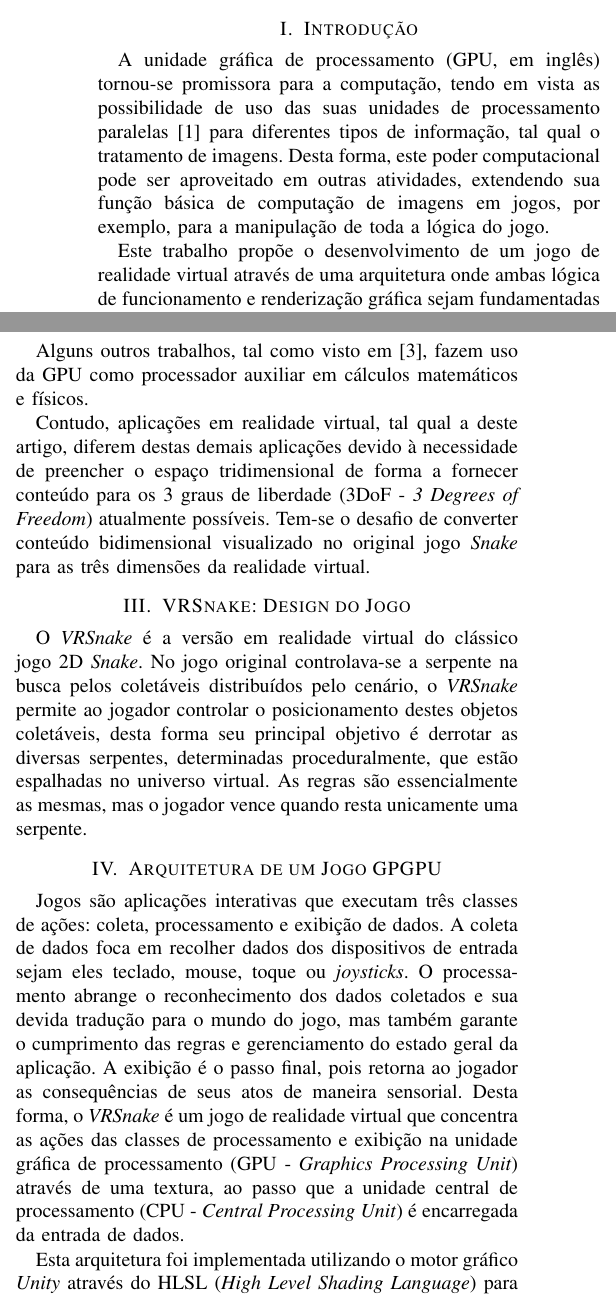
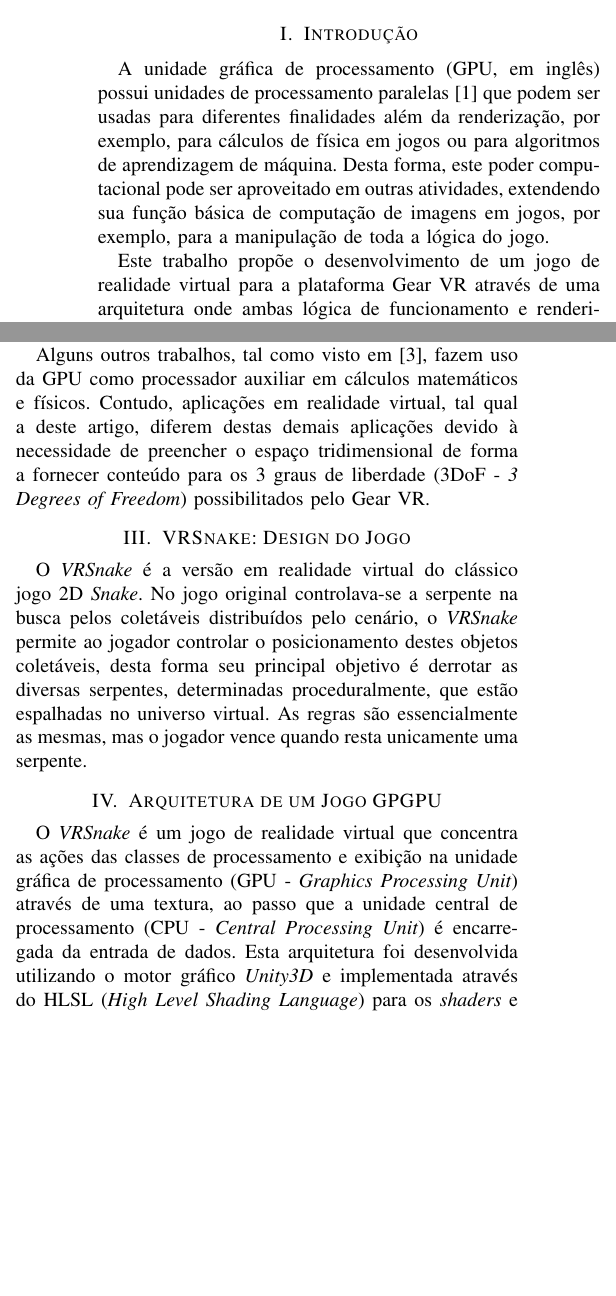
Before and after one commit to adrianogil/vrsnk-writing, a LaTeX paper (src/bare_conf.tex): two parts of the columns of page 1 of 3 before the commit and two parts of the columns of page 1 of 2 after it, joined at a grey line, cut so that both start at the same text, the shorter picture padded with empty space. Compiled offline with pdfLaTeX; a missing font is replaced by an installed copy or a similar font; a LaTeX package or settings file that is missing is left out.

Commit message:
Final Revision I

```diff
--- a/src/bare_conf.tex
+++ b/src/bare_conf.tex
@@ -61,10 +61,10 @@ Aplicações de realidade virtual são caracterizadas pela alta sensibilidade à
 O motor e editor gráfico \textit{Unity} é uma ferramenta comum para o desenvolvimento de software em realidade virtual e aumentada. Usualmente, uma aplicação \textit{unity} é constituída por cenas providas de um sistema lógico próprio que, uma vez agrupadas, formam todos os elementos pertinentes ao universo do jogo. Neste aspecto, a \textit{pipeline} gráfica rotineiramente utilizada pelas apliações e jogos \textit{unity} contempla, em linhas gerais, os seguintes passos:  a CPU (\textit{central processing unit}) transmite informações sobre os elementos gráficos à GPU (\textit{graphics processing unit}) através do estágio de aplicação, onde os \textit{assets} gráficos como modelos 3D e suas texturas são carregados na VRAM (\textit{video random access memory}), posteriormente durante o estágio de geometria, os objetos que devem ser renderizados bem como seus respectivos posicionamentos e demais informes visuais relevantes são tratados pela GPU e, em última instância, convertidos em imagem no estágio de rasterização \cite{akenine2008real}.
 \end{comment}
 
-A unidade gráfica de processamento (GPU, em inglês) tornou-se promissora para a computação, tendo em vista as possibilidade de uso das suas unidades de processamento paralelas \cite{DBLP:journals/corr/abs-1202-4347} para diferentes tipos de informação, tal qual o tratamento de imagens. Desta forma, este poder computacional pode ser aproveitado em outras atividades, extendendo sua função básica de computação de imagens em jogos, por exemplo, para a manipulação de toda a lógica do jogo.
+A unidade gráfica de processamento (GPU, em inglês) possui unidades de processamento paralelas \cite{DBLP:journals/corr/abs-1202-4347} que podem ser usadas para diferentes finalidades além da renderização, por exemplo, para cálculos de física em jogos ou para algoritmos de aprendizagem de máquina. Desta forma, este poder computacional pode ser aproveitado em outras atividades, extendendo sua função básica de computação de imagens em jogos, por exemplo, para a manipulação de toda a lógica do jogo.
 
 % Proposta
-Este trabalho propõe o desenvolvimento de um jogo de realidade virtual através de uma arquitetura onde ambas lógica de funcionamento e renderização gráfica sejam fundamentadas em código de GPU, o \textit{shader}. Em alusão à um clássico, o jogo \textit{snake} será recriado para os dispositivos de realidade virtual Samsung em uma aplicação \textit{unity}, diferencia-se do original na medida que o jogador controla, através do \textit{joystick}, o posicionamento do objeto coletável ao invés da serpente.
+Este trabalho propõe o desenvolvimento de um jogo de realidade virtual para a plataforma Gear VR através de uma arquitetura onde ambas lógica de funcionamento e renderização gráfica sejam fundamentadas em código de GPU, o \textit{shader}. Em alusão à um clássico, o jogo \textit{snake} será recriado para os dispositivos de realidade virtual Samsung em uma aplicação \textit{Unity3D}, diferencia-se do original na medida que o jogador controla, através do \textit{joystick}, o posicionamento do objeto coletável ao invés da serpente.
 
 % Estrutura do artigo
 Analisamos na seção \ref{sec:relatedworks} trabalhos correlatos. Um esclarecimento sobre as regras do jogo desenvolvido pode ser encontrado na seção \ref{sec:vrsnake}. A arquitetura proposta é detalhada na seção \ref{sec:architecture}. Apresenta-se como um jogo de realidade virtual pode ser renderizado em uma esfera invertida na seção \ref{sec:invertedsphere}. Resultados são discutidos na seção \ref{sec:results}. Por fim, pautam-se as conclusões e perspectivas de trabalhos futuros na seção \ref{sec:conclusion}.
@@ -74,9 +74,7 @@ Analisamos na seção \ref{sec:relatedworks} trabalhos correlatos. Um esclarecim
 
 GPUWars \cite{GPGPUWars} é um jogo bidimensional de tiro com visão \textit{top-down} (de cima para baixo) que utiliza a GPU como responsável pelo processamento da inteligência artificial, física dos corpos e por determinar o estado do jogo. O jogo \textit{Jelly in the Sky}, disponibilizado como produto na plataforma de jogos digitais \textit{Steam}, é uma simulação fisicamente realista bidimensional em GPU.
 
-Alguns outros trabalhos, tal como visto em \cite{Joselli:2010:AGL:1658866.1658869}, fazem uso da GPU como processador auxiliar em cálculos matemáticos e físicos.
-
-Contudo, aplicações em realidade virtual, tal qual a deste artigo, diferem destas demais aplicações devido à necessidade de preencher o espaço tridimensional de forma a fornecer conteúdo para os 3 graus de liberdade (3DoF - \textit{3 Degrees of Freedom}) atualmente possíveis. Tem-se o desafio de converter conteúdo bidimensional visualizado no original jogo \textit{Snake} para as três dimensões da realidade virtual.
+Alguns outros trabalhos, tal como visto em \cite{Joselli:2010:AGL:1658866.1658869}, fazem uso da GPU como processador auxiliar em cálculos matemáticos e físicos. Contudo, aplicações em realidade virtual, tal qual a deste artigo, diferem destas demais aplicações devido à necessidade de preencher o espaço tridimensional de forma a fornecer conteúdo para os 3 graus de liberdade (3DoF - \textit{3 Degrees of Freedom}) possibilitados pelo Gear VR.
 
 % Reescrito
 \section{VRSnake: Design do Jogo} \label{sec:vrsnake}
@@ -89,10 +87,9 @@ As serpentes buscam ininterruptamente o objeto coletável posicionado pelo jogad
 
 %Reescrevendo
 \section{Arquitetura de um Jogo GPGPU} \label{sec:architecture}
-Jogos são aplicações interativas que executam três classes de ações: coleta, processamento e exibição de dados. %Arranjar referencia sobre software (algo mais abrangente)
-A coleta de dados foca em recolher dados dos dispositivos de entrada sejam eles teclado, mouse, toque ou \textit{joysticks}. O processamento abrange o reconhecimento dos dados coletados e sua devida tradução para o mundo do jogo, mas também garante o cumprimento das regras e gerenciamento do estado geral da aplicação. A exibição é o passo final, pois retorna ao jogador as consequências de seus atos de maneira sensorial. Desta forma, o \textit{VRSnake} é um jogo de realidade virtual que concentra as ações das classes de processamento e exibição na unidade gráfica de processamento (GPU - \textit{Graphics Processing Unit}) através de uma textura, ao passo que a unidade central de processamento (CPU - \textit{Central Processing Unit}) é encarregada da entrada de dados.
-
-Esta arquitetura foi implementada utilizando o motor gráfico \textit{Unity} através do HLSL (\textit{High Level Shading Language}) para os \textit{shaders} e CSharp como linguagem de programação de CPU (\textit{Central Processing Unit}).
+% Jogos são aplicações interativas que executam três classes de ações: coleta, processamento e exibição de dados.
+% A coleta de dados foca em recolher dados dos dispositivos de entrada sejam eles teclado, mouse, toque ou \textit{joysticks}. O processamento abrange o reconhecimento dos dados coletados e sua devida tradução para o mundo do jogo, mas também garante o cumprimento das regras e gerenciamento do estado geral da aplicação. A exibição é o passo final, pois retorna ao jogador as consequências de seus atos de maneira sensorial.
+O \textit{VRSnake} é um jogo de realidade virtual que concentra as ações das classes de processamento e exibição na unidade gráfica de processamento (GPU - \textit{Graphics Processing Unit}) através de uma textura, ao passo que a unidade central de processamento (CPU - \textit{Central Processing Unit}) é encarregada da entrada de dados. Esta arquitetura foi desenvolvida utilizando o motor gráfico \textit{Unity3D} e implementada através do HLSL (\textit{High Level Shading Language}) para os \textit{shaders} e CSharp como linguagem de programação de CPU (\textit{Central Processing Unit}).
 
 Uma textura é utilizada para representar os estados de jogo e armazenar o posicionamento das serpentes e do objeto coletável, isto permite manipular as coordenadas do espaço 3D ao redor da câmera usando apenas coordenadas UV. A textura então serve como entrada para o \textit{shader} processar, em GPU, a correta movimentação das serpentes e renderizar os elementos de jogo em um único \textit{mesh}.
 
```
Also changed, not shown: src/bare_conf.tex (6 more changed lines).
